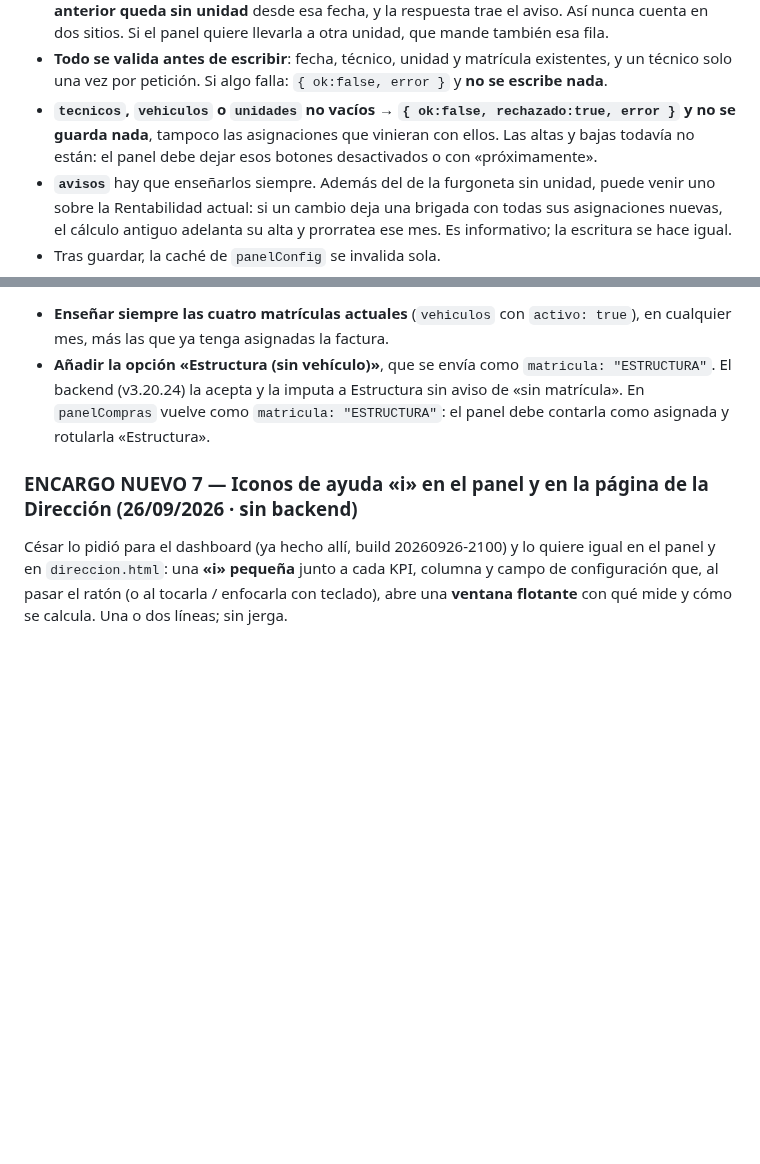
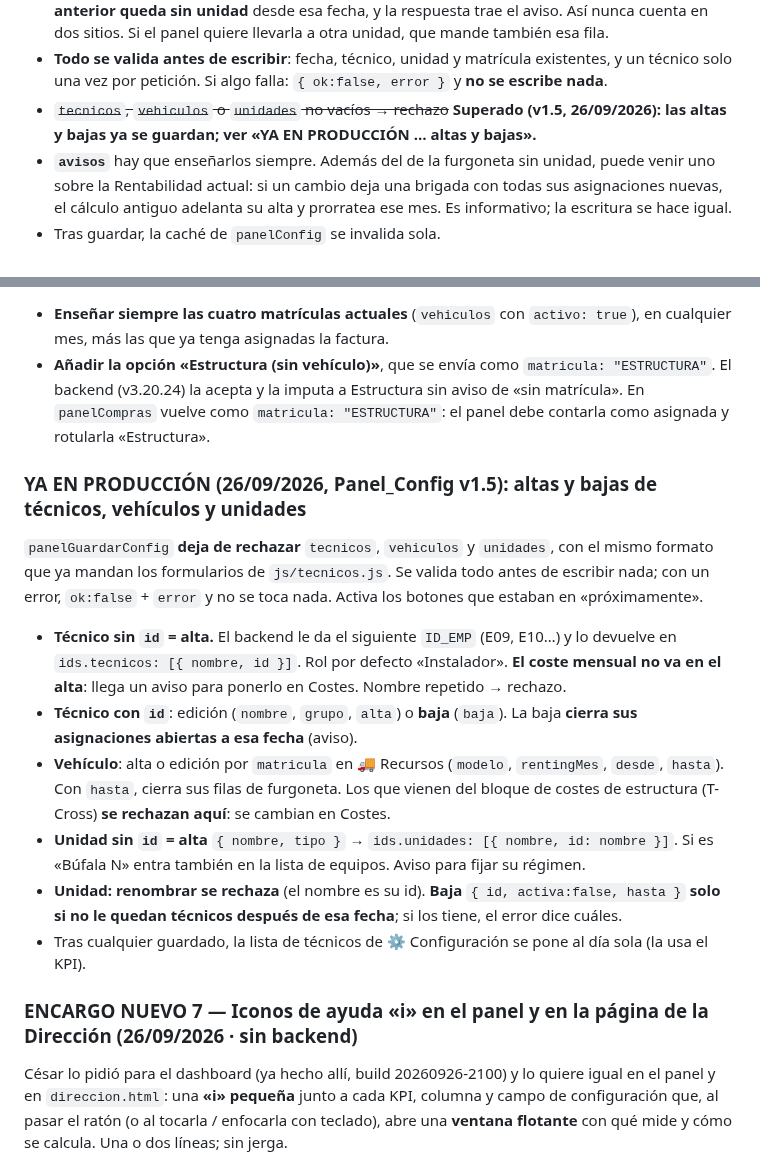
Before and after one commit to instalacionesbufala-hue/panel, a Markdown page: BACKEND.md, 2 parts joined by grey strips. Drawn GitHub-style; blank space fills up the shorter version.

Commit message:
BACKEND.md: altas y bajas de tecnicos, vehiculos y unidades en produccion (Panel_Config v1.5)

```diff
--- a/BACKEND.md
+++ b/BACKEND.md
@@ -115,7 +115,7 @@ Lo que toca a cada lado:
 - **Furgoneta** `{ idTec: null, idUnidad, matricula | null, desde }`: la unidad tiene esa furgoneta desde ese día (`null` = se queda sin furgoneta).
 - **Si una unidad recibe una furgoneta y tenía otra que no se mueve en la misma petición, la anterior queda sin unidad** desde esa fecha, y la respuesta trae el aviso. Así nunca cuenta en dos sitios. Si el panel quiere llevarla a otra unidad, que mande también esa fila.
 - **Todo se valida antes de escribir**: fecha, técnico, unidad y matrícula existentes, y un técnico solo una vez por petición. Si algo falla: `{ ok:false, error }` y **no se escribe nada**.
-- **`tecnicos`, `vehiculos` o `unidades` no vacíos → `{ ok:false, rechazado:true, error }` y no se guarda nada**, tampoco las asignaciones que vinieran con ellos. Las altas y bajas todavía no están: el panel debe dejar esos botones desactivados o con «próximamente».
+- ~~`tecnicos`, `vehiculos` o `unidades` no vacíos → rechazo~~ **Superado (v1.5, 26/09/2026): las altas y bajas ya se guardan; ver «YA EN PRODUCCIÓN … altas y bajas».**
 - **`avisos`** hay que enseñarlos siempre. Además del de la furgoneta sin unidad, puede venir uno sobre la Rentabilidad actual: si un cambio deja una brigada con todas sus asignaciones nuevas, el cálculo antiguo adelanta su alta y prorratea ese mes. Es informativo; la escritura se hace igual.
 - Tras guardar, la caché de `panelConfig` se invalida sola.
 - En `panelConfig`, la asignación `derivada` de una furgoneta (la que sale de `🚚 Recursos`) termina el día antes de su primer movimiento desde el panel. Las filas internas de «furgoneta sin unidad» no se publican.
@@ -153,6 +153,17 @@ Hoy el desplegable solo ofrece los vehículos **vigentes en el mes de la factura
 
 - **Enseñar siempre las cuatro matrículas actuales** (`vehiculos` con `activo: true`), en cualquier mes, más las que ya tenga asignadas la factura.
 - **Añadir la opción «Estructura (sin vehículo)»**, que se envía como `matricula: "ESTRUCTURA"`. El backend (v3.20.24) la acepta y la imputa a Estructura sin aviso de «sin matrícula». En `panelCompras` vuelve como `matricula: "ESTRUCTURA"`: el panel debe contarla como asignada y rotularla «Estructura».
+
+### YA EN PRODUCCIÓN (26/09/2026, Panel_Config v1.5): altas y bajas de técnicos, vehículos y unidades
+
+`panelGuardarConfig` **deja de rechazar** `tecnicos`, `vehiculos` y `unidades`, con el mismo formato que ya mandan los formularios de `js/tecnicos.js`. Se valida todo antes de escribir nada; con un error, `ok:false` + `error` y no se toca nada. Activa los botones que estaban en «próximamente».
+
+- **Técnico sin `id` = alta.** El backend le da el siguiente `ID_EMP` (E09, E10…) y lo devuelve en `ids.tecnicos: [{ nombre, id }]`. Rol por defecto «Instalador». **El coste mensual no va en el alta**: llega un aviso para ponerlo en Costes. Nombre repetido → rechazo.
+- **Técnico con `id`**: edición (`nombre`, `grupo`, `alta`) o **baja** (`baja`). La baja **cierra sus asignaciones abiertas a esa fecha** (aviso).
+- **Vehículo**: alta o edición por `matricula` en 🚚 Recursos (`modelo`, `rentingMes`, `desde`, `hasta`). Con `hasta`, cierra sus filas de furgoneta. Los que vienen del bloque de costes de estructura (T-Cross) **se rechazan aquí**: se cambian en Costes.
+- **Unidad sin `id` = alta** `{ nombre, tipo }` → `ids.unidades: [{ nombre, id: nombre }]`. Si es «Búfala N» entra también en la lista de equipos. Aviso para fijar su régimen.
+- **Unidad: renombrar se rechaza** (el nombre es su id). **Baja** `{ id, activa:false, hasta }` **solo si no le quedan técnicos después de esa fecha**; si los tiene, el error dice cuáles.
+- Tras cualquier guardado, la lista de técnicos de ⚙️ Configuración se pone al día sola (la usa el KPI).
 
 ### ENCARGO NUEVO 7 — Iconos de ayuda «i» en el panel y en la página de la Dirección (26/09/2026 · sin backend)
 
```
